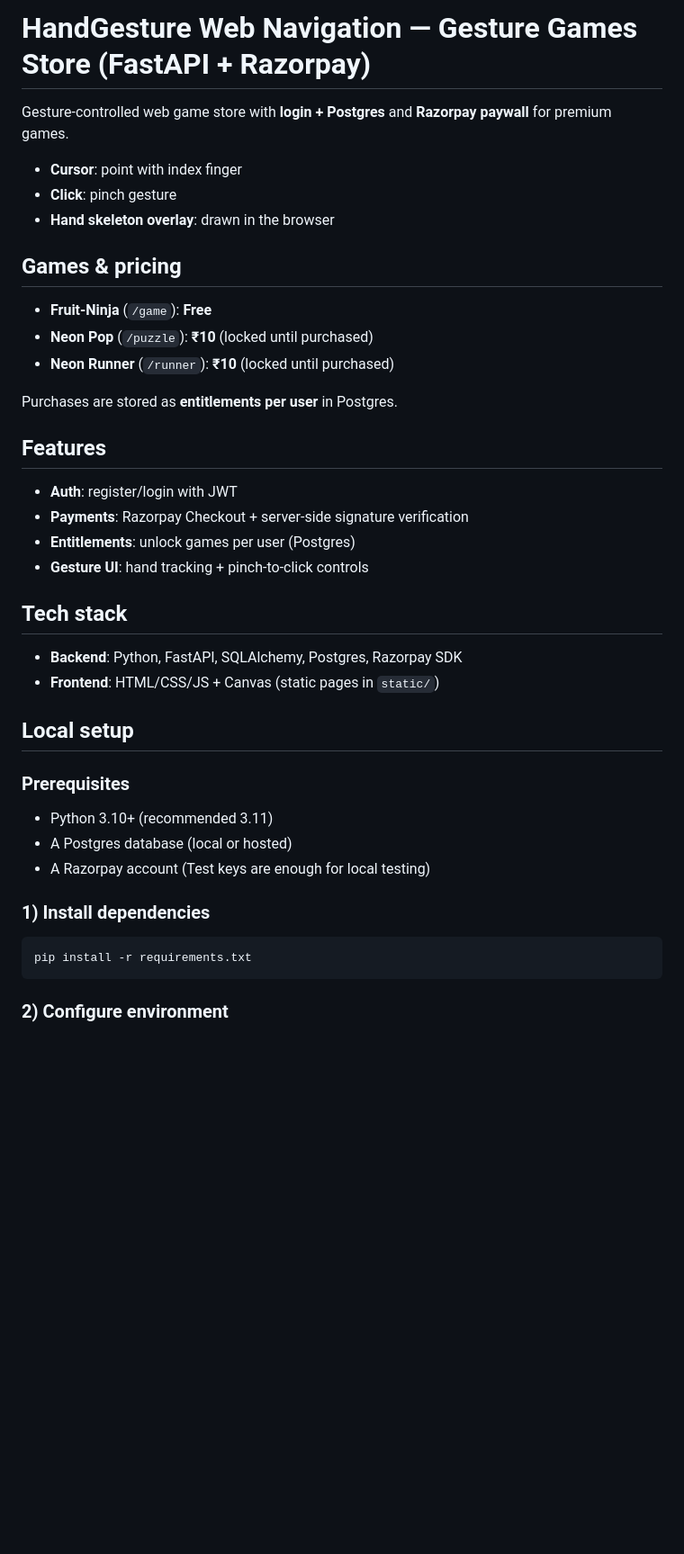
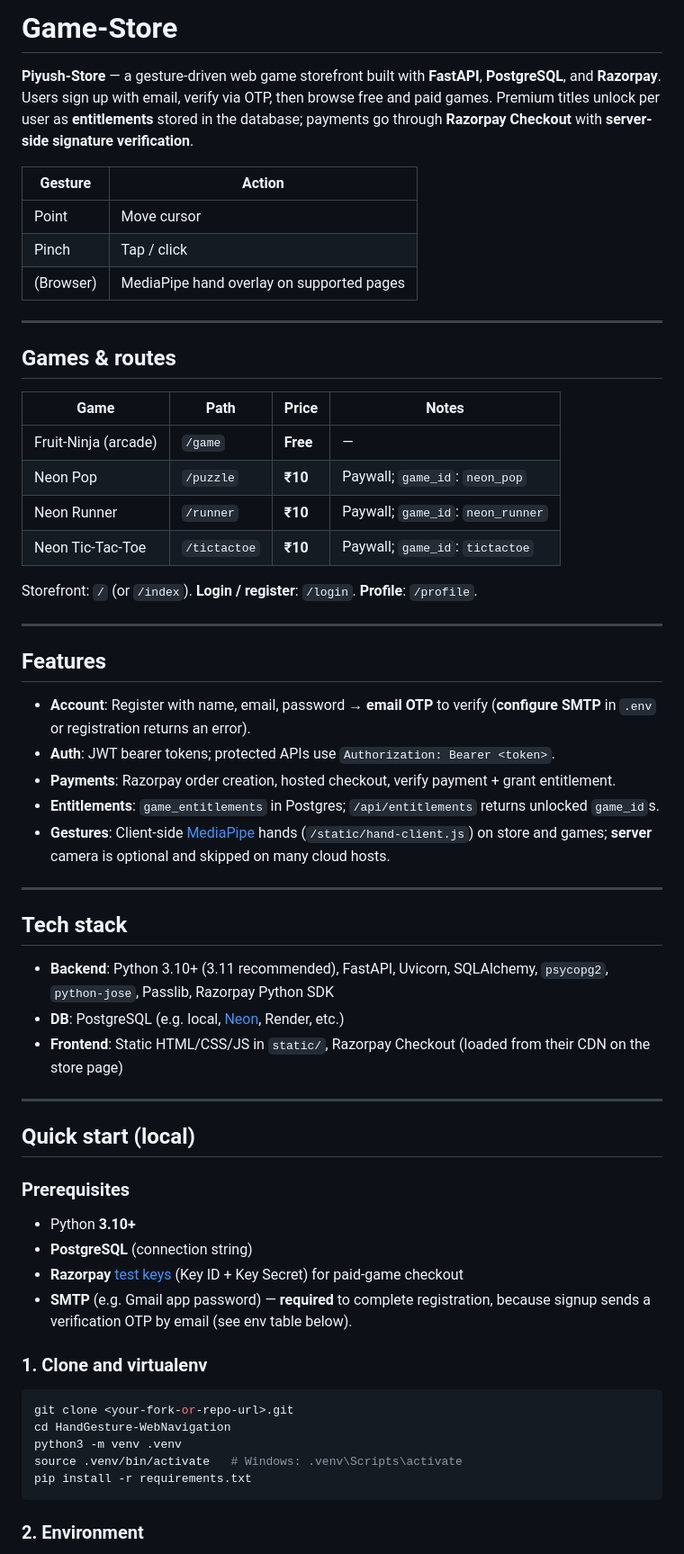
Before and after one commit to Piyushkumar1307/AyzenStudios, a Markdown page: README.md, the part around one of its changes. Shown at 90% size. Rendered like a GitHub page; blank space fills up the shorter version.

````diff
--- a/README.md
+++ b/README.md
@@ -1,44 +1,64 @@
-# HandGesture Web Navigation — Gesture Games Store (FastAPI + Razorpay)
+# Game-Store
 
-Gesture-controlled web game store with **login + Postgres** and **Razorpay paywall** for premium games.
+**Piyush-Store** — a gesture-driven web game storefront built with **FastAPI**, **PostgreSQL**, and **Razorpay**. Users sign up with email, verify via OTP, then browse free and paid games. Premium titles unlock per user as **entitlements** stored in the database; payments go through **Razorpay Checkout** with **server-side signature verification**.
 
-- **Cursor**: point with index finger
-- **Click**: pinch gesture
-- **Hand skeleton overlay**: drawn in the browser
+| Gesture | Action        |
+|--------|----------------|
+| Point  | Move cursor   |
+| Pinch  | Tap / click   |
+| (Browser) | MediaPipe hand overlay on supported pages |
 
-## Games & pricing
+---
 
-- **Fruit-Ninja** (`/game`): **Free**
-- **Neon Pop** (`/puzzle`): **₹10** (locked until purchased)
-- **Neon Runner** (`/runner`): **₹10** (locked until purchased)
+## Games & routes
 
-Purchases are stored as **entitlements per user** in Postgres.
+| Game                 | Path          | Price   | Notes |
+|----------------------|---------------|---------|--------|
+| Fruit-Ninja (arcade) | `/game`       | **Free** | — |
+| Neon Pop             | `/puzzle`     | **₹10**  | Paywall; `game_id`: `neon_pop` |
+| Neon Runner          | `/runner`     | **₹10**  | Paywall; `game_id`: `neon_runner` |
+| Neon Tic-Tac-Toe     | `/tictactoe`  | **₹10**  | Paywall; `game_id`: `tictactoe` |
+
+Storefront: `/` (or `/index`). **Login / register**: `/login`. **Profile**: `/profile`.
+
+---
 
 ## Features
 
-- **Auth**: register/login with JWT
-- **Payments**: Razorpay Checkout + server-side signature verification
-- **Entitlements**: unlock games per user (Postgres)
-- **Gesture UI**: hand tracking + pinch-to-click controls
+- **Account**: Register with name, email, password → **email OTP** to verify (**configure SMTP** in `.env` or registration returns an error).
+- **Auth**: JWT bearer tokens; protected APIs use `Authorization: Bearer <token>`.
+- **Payments**: Razorpay order creation, hosted checkout, verify payment + grant entitlement.
+- **Entitlements**: `game_entitlements` in Postgres; `/api/entitlements` returns unlocked `game_id`s.
+- **Gestures**: Client-side [MediaPipe](https://developers.google.com/mediapipe) hands (`/static/hand-client.js`) on store and games; **server** camera is optional and skipped on many cloud hosts.
+
+---
 
 ## Tech stack
 
-- **Backend**: Python, FastAPI, SQLAlchemy, Postgres, Razorpay SDK
-- **Frontend**: HTML/CSS/JS + Canvas (static pages in `static/`)
+- **Backend**: Python 3.10+ (3.11 recommended), FastAPI, Uvicorn, SQLAlchemy, `psycopg2`, `python-jose`, Passlib, Razorpay Python SDK
+- **DB**: PostgreSQL (e.g. local, [Neon](https://neon.tech), Render, etc.)
+- **Frontend**: Static HTML/CSS/JS in `static/`, Razorpay Checkout (loaded from their CDN on the store page)
 
-## Local setup
+---
+
+## Quick start (local)
 
 ### Prerequisites
 
-- Python 3.10+ (recommended 3.11)
-- A Postgres database (local or hosted)
-- A Razorpay account (Test keys are enough for local testing)
+- Python **3.10+**
+- **PostgreSQL** (connection string)
+- **Razorpay** [test keys](https://razorpay.com/docs/) (Key ID + Key Secret) for paid-game checkout
+- **SMTP** (e.g. Gmail app password) — **required** to complete registration, because signup sends a verification OTP by email (see env table below).
 
-### 1) Install dependencies
+### 1. Clone and virtualenv
 
 ```bash
+git clone <your-fork-or-repo-url>.git
+cd HandGesture-WebNavigation
+python3 -m venv .venv
+source .venv/bin/activate   # Windows: .venv\Scripts\activate
 pip install -r requirements.txt
 ```
 
-### 2) Configure environment
+### 2. Environment
 
````
Also changed, not shown: other parts of README.md (+114 -49 lines).
